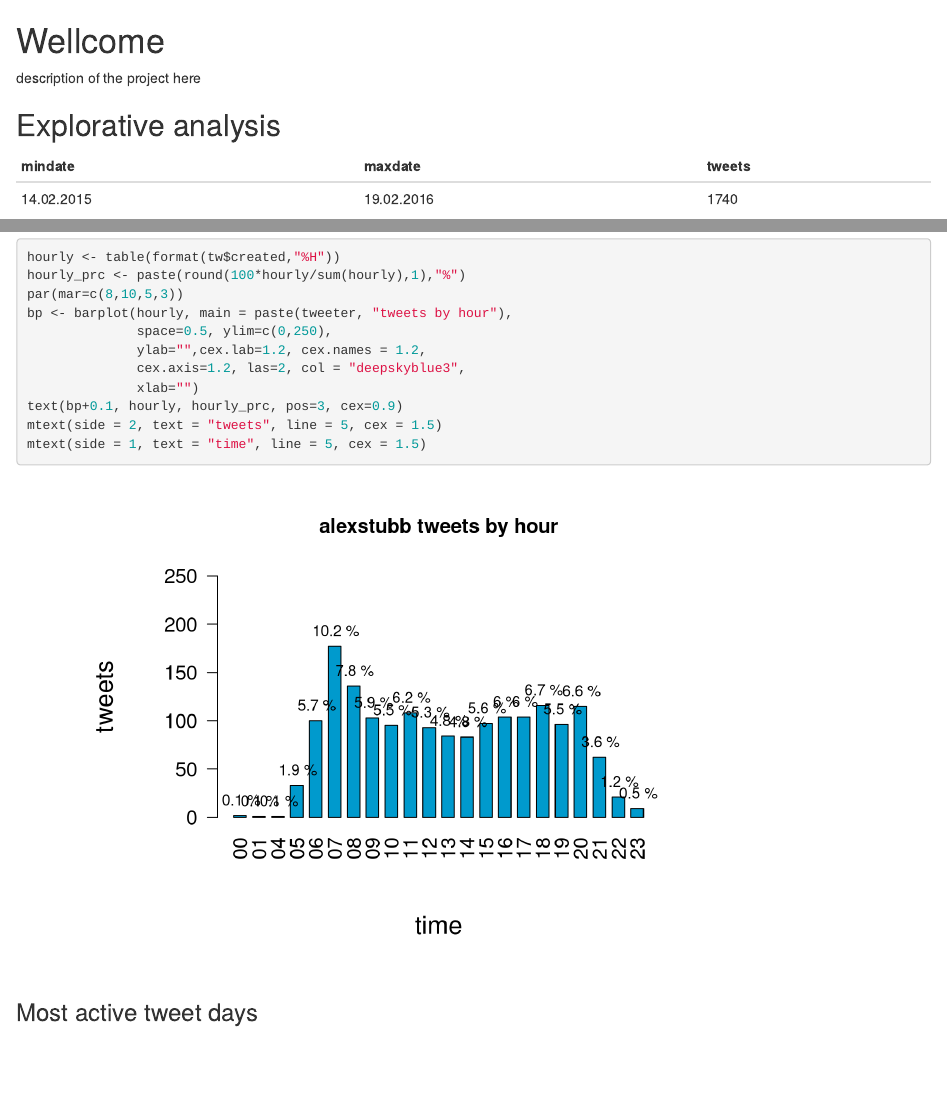
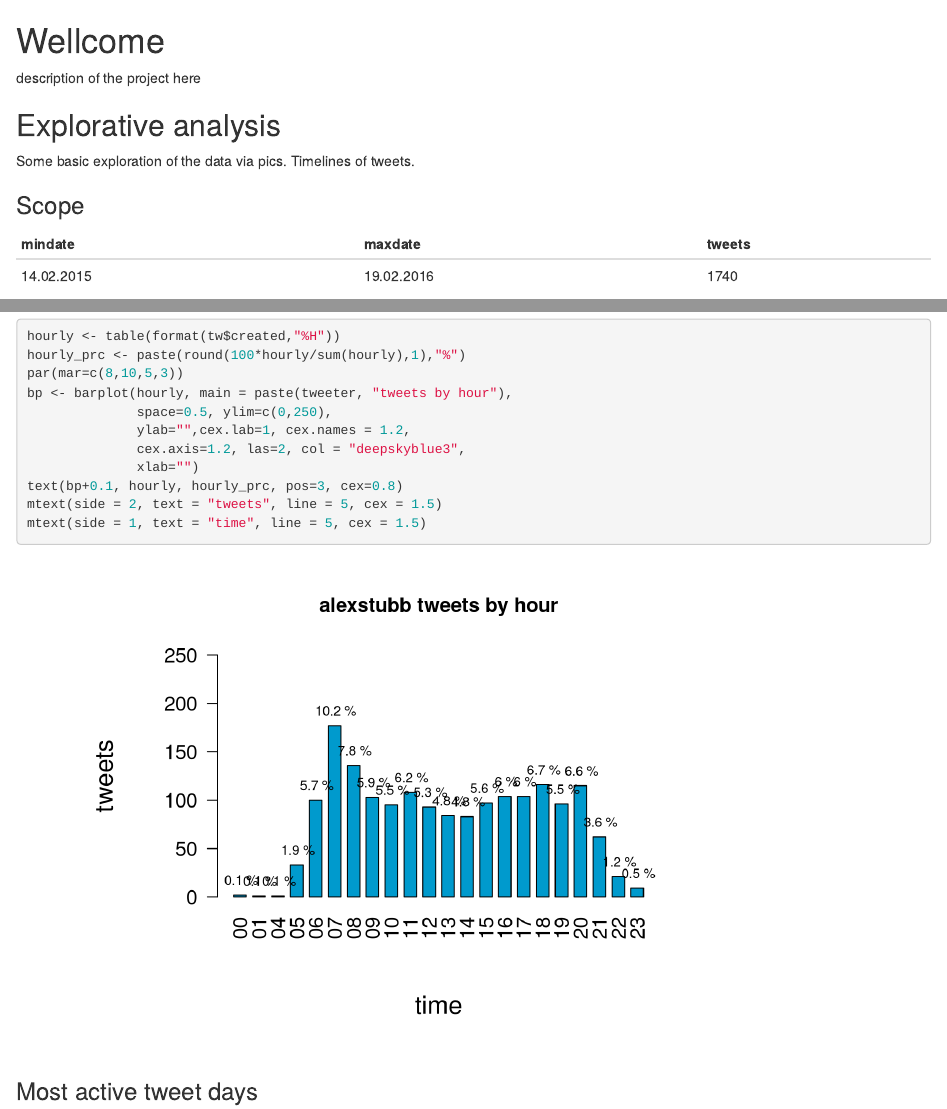
Before and after one commit to TuomoNieminen/StubbTweets, an R Markdown document (README.Rmd): the page in a window 1100 px wide, from its top, and a second part further down, joined at a grey line. Rendered offline with R 4.5, knitr and Pandoc, with nearby package versions.

Commit message:
update README

````diff
--- a/README.Rmd
+++ b/README.Rmd
@@ -18,8 +18,11 @@ tweeter_languages <- unique(tw$languages)
 
 description of the project here
 
+## Explorative analysis
 
-## Explorative analysis
+Some basic exploration of the data via pics. Timelines of tweets.
+
+### Scope
 
 ```{r, include = FALSE}
 mindate <- format(min(tw$created),"%d.%m.%Y")
@@ -69,10 +72,10 @@ hourly_prc <- paste(round(100*hourly/sum(hourly),1),"%")
 par(mar=c(8,10,5,3))
 bp <- barplot(hourly, main = paste(tweeter, "tweets by hour"),
               space=0.5, ylim=c(0,250),
-              ylab="",cex.lab=1.2, cex.names = 1.2,
+              ylab="",cex.lab=1, cex.names = 1.2,
               cex.axis=1.2, las=2, col = "deepskyblue3",
               xlab="")
-text(bp+0.1, hourly, hourly_prc, pos=3, cex=0.9)
+text(bp+0.1, hourly, hourly_prc, pos=3, cex=0.8)
 mtext(side = 2, text = "tweets", line = 5, cex = 1.5)
 mtext(side = 1, text = "time", line = 5, cex = 1.5)
 ```
````
Also changed, not shown: README.md, figure/tweets_hour-1.png.
